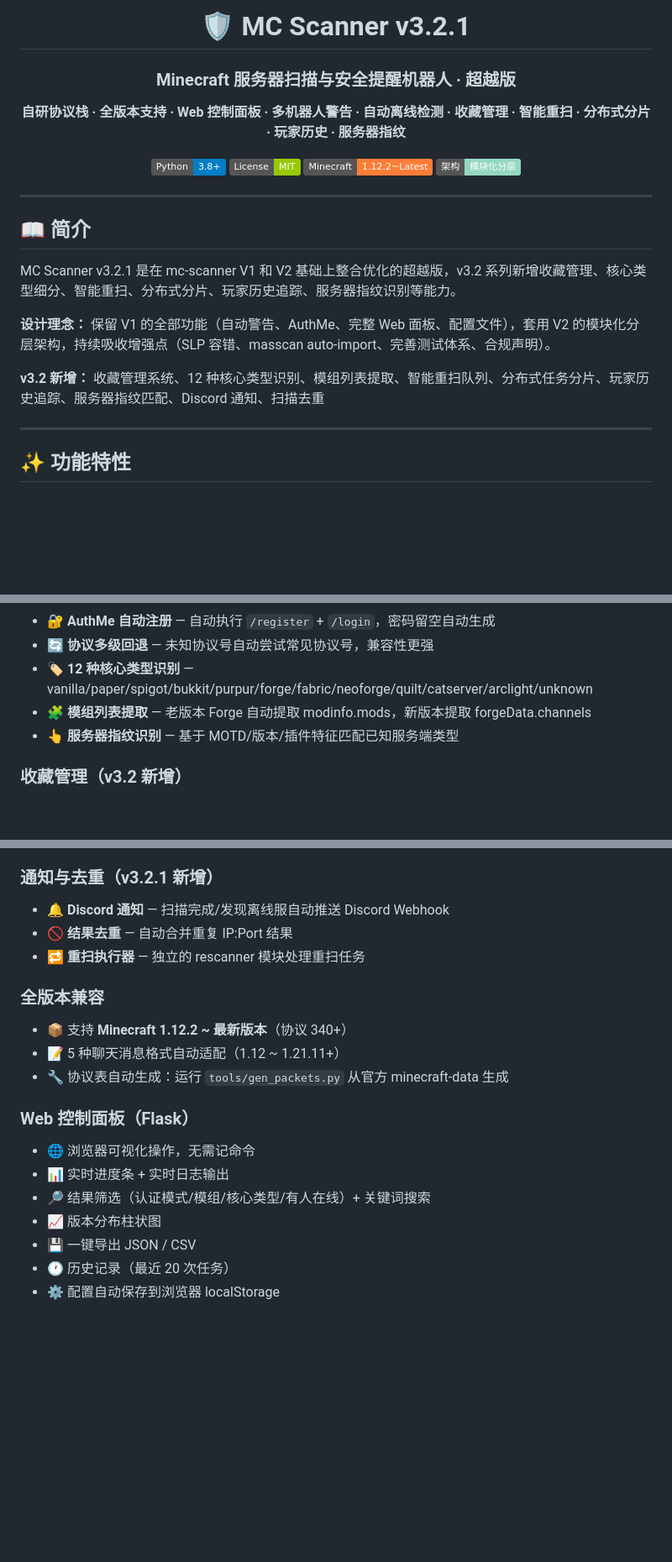
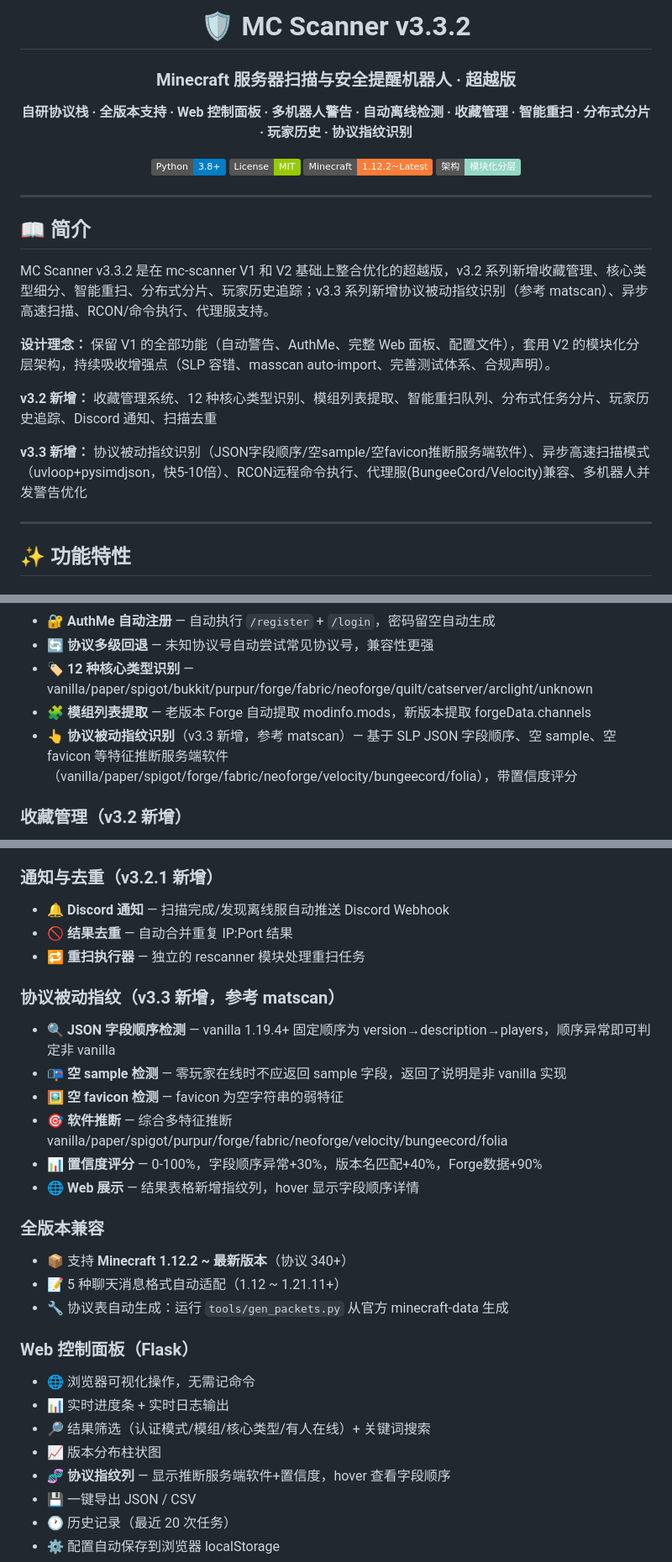
Before and after one commit to 2584210631-star/mc-scanner-v3, a Markdown page: README.md, 3 parts joined by grey strips. Shown at 84% size. Drawn GitHub-style; badges without logos; blank space fills up the shorter version.

Commit message:
docs: 更新README至v3.3.2，补充协议指纹功能说明

```diff
--- a/README.md
+++ b/README.md
@@ -1,9 +1,9 @@
 <div align="center">
 
-# 🛡️ MC Scanner v3.2.1
+# 🛡️ MC Scanner v3.3.2
 ### Minecraft 服务器扫描与安全提醒机器人 · 超越版
 
-**自研协议栈 · 全版本支持 · Web 控制面板 · 多机器人警告 · 自动离线检测 · 收藏管理 · 智能重扫 · 分布式分片 · 玩家历史 · 服务器指纹**
+**自研协议栈 · 全版本支持 · Web 控制面板 · 多机器人警告 · 自动离线检测 · 收藏管理 · 智能重扫 · 分布式分片 · 玩家历史 · 协议指纹识别**
 
 [![Python](https://img.shields.io/badge/Python-3.8+-blue.svg)](https://www.python.org/)
 [![License](https://img.shields.io/badge/License-MIT-green.svg)](LICENSE)
@@ -16,11 +16,13 @@
 
 ## 📖 简介
 
-MC Scanner v3.2.1 是在 mc-scanner V1 和 V2 基础上整合优化的超越版，v3.2 系列新增收藏管理、核心类型细分、智能重扫、分布式分片、玩家历史追踪、服务器指纹识别等能力。
+MC Scanner v3.3.2 是在 mc-scanner V1 和 V2 基础上整合优化的超越版，v3.2 系列新增收藏管理、核心类型细分、智能重扫、分布式分片、玩家历史追踪；v3.3 系列新增协议被动指纹识别（参考 matscan）、异步高速扫描、RCON/命令执行、代理服支持。
 
 **设计理念：** 保留 V1 的全部功能（自动警告、AuthMe、完整 Web 面板、配置文件），套用 V2 的模块化分层架构，持续吸收增强点（SLP 容错、masscan auto-import、完善测试体系、合规声明）。
 
-**v3.2 新增：** 收藏管理系统、12 种核心类型识别、模组列表提取、智能重扫队列、分布式任务分片、玩家历史追踪、服务器指纹匹配、Discord 通知、扫描去重
+**v3.2 新增：** 收藏管理系统、12 种核心类型识别、模组列表提取、智能重扫队列、分布式任务分片、玩家历史追踪、Discord 通知、扫描去重
+
+**v3.3 新增：** 协议被动指纹识别（JSON字段顺序/空sample/空favicon推断服务端软件）、异步高速扫描模式（uvloop+pysimdjson，快5-10倍）、RCON远程命令执行、代理服(BungeeCord/Velocity)兼容、多机器人并发警告优化
 
 ---
 
@@ -35,7 +37,7 @@ MC Scanner v3.2.1 是在 mc-scanner V1 和 V2 基础上整合优化的超越版
 - 🔄 **协议多级回退** — 未知协议号自动尝试常见协议号，兼容性更强
 - 🏷️ **12 种核心类型识别** — vanilla/paper/spigot/bukkit/purpur/forge/fabric/neoforge/quilt/catserver/arclight/unknown
 - 🧩 **模组列表提取** — 老版本 Forge 自动提取 modinfo.mods，新版本提取 forgeData.channels
-- 👆 **服务器指纹识别** — 基于 MOTD/版本/插件特征匹配已知服务端类型
+- 👆 **协议被动指纹识别**（v3.3 新增，参考 matscan）— 基于 SLP JSON 字段顺序、空 sample、空 favicon 等特征推断服务端软件（vanilla/paper/spigot/forge/fabric/neoforge/velocity/bungeecord/folia），带置信度评分
 
 ### 收藏管理（v3.2 新增）
 - ⭐ **一键收藏** — 结果页点击 ☆ 收藏服务器
@@ -68,6 +70,14 @@ MC Scanner v3.2.1 是在 mc-scanner V1 和 V2 基础上整合优化的超越版
 - 🚫 **结果去重** — 自动合并重复 IP:Port 结果
 - 🔁 **重扫执行器** — 独立的 rescanner 模块处理重扫任务
 
+### 协议被动指纹（v3.3 新增，参考 matscan）
+- 🔍 **JSON 字段顺序检测** — vanilla 1.19.4+ 固定顺序为 version→description→players，顺序异常即可判定非 vanilla
+- 📭 **空 sample 检测** — 零玩家在线时不应返回 sample 字段，返回了说明是非 vanilla 实现
+- 🖼️ **空 favicon 检测** — favicon 为空字符串的弱特征
+- 🎯 **软件推断** — 综合多特征推断 vanilla/paper/spigot/purpur/forge/fabric/neoforge/velocity/bungeecord/folia
+- 📊 **置信度评分** — 0-100%，字段顺序异常+30%，版本名匹配+40%，Forge数据+90%
+- 🌐 **Web 展示** — 结果表格新增指纹列，hover 显示字段顺序详情
+
 ### 全版本兼容
 - 📦 支持 **Minecraft 1.12.2 ~ 最新版本**（协议 340+）
 - 📝 5 种聊天消息格式自动适配（1.12 ~ 1.21.11+）
@@ -78,6 +88,7 @@ MC Scanner v3.2.1 是在 mc-scanner V1 和 V2 基础上整合优化的超越版
 - 📊 实时进度条 + 实时日志输出
 - 🔎 结果筛选（认证模式/模组/核心类型/有人在线）+ 关键词搜索
 - 📈 版本分布柱状图
+- 🧬 **协议指纹列** — 显示推断服务端软件+置信度，hover 查看字段顺序
 - 💾 一键导出 JSON / CSV
 - 🕐 历史记录（最近 20 次任务）
 - ⚙️ 配置自动保存到浏览器 localStorage
```
Also changed, not shown: other parts of README.md (+3 -3 lines).
